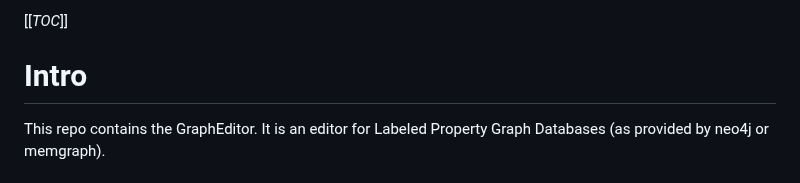
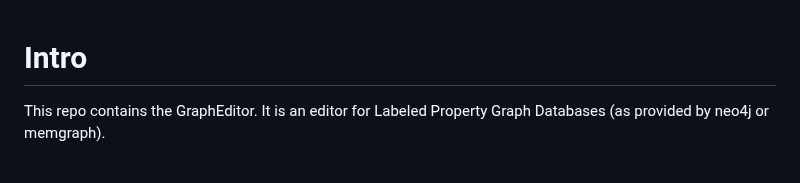
Before and after one commit to dbsystel/grapheditor, a Markdown page: README.md, the part around the change. Drawn GitHub-style.

Commit message:
Initial release \o/

```diff
--- a/README.md
+++ b/README.md
@@ -1,5 +1,3 @@
-[[_TOC_]]
-
 # Intro
 
 This repo contains the GraphEditor. It is an editor for Labeled Property Graph Databases (as
```
